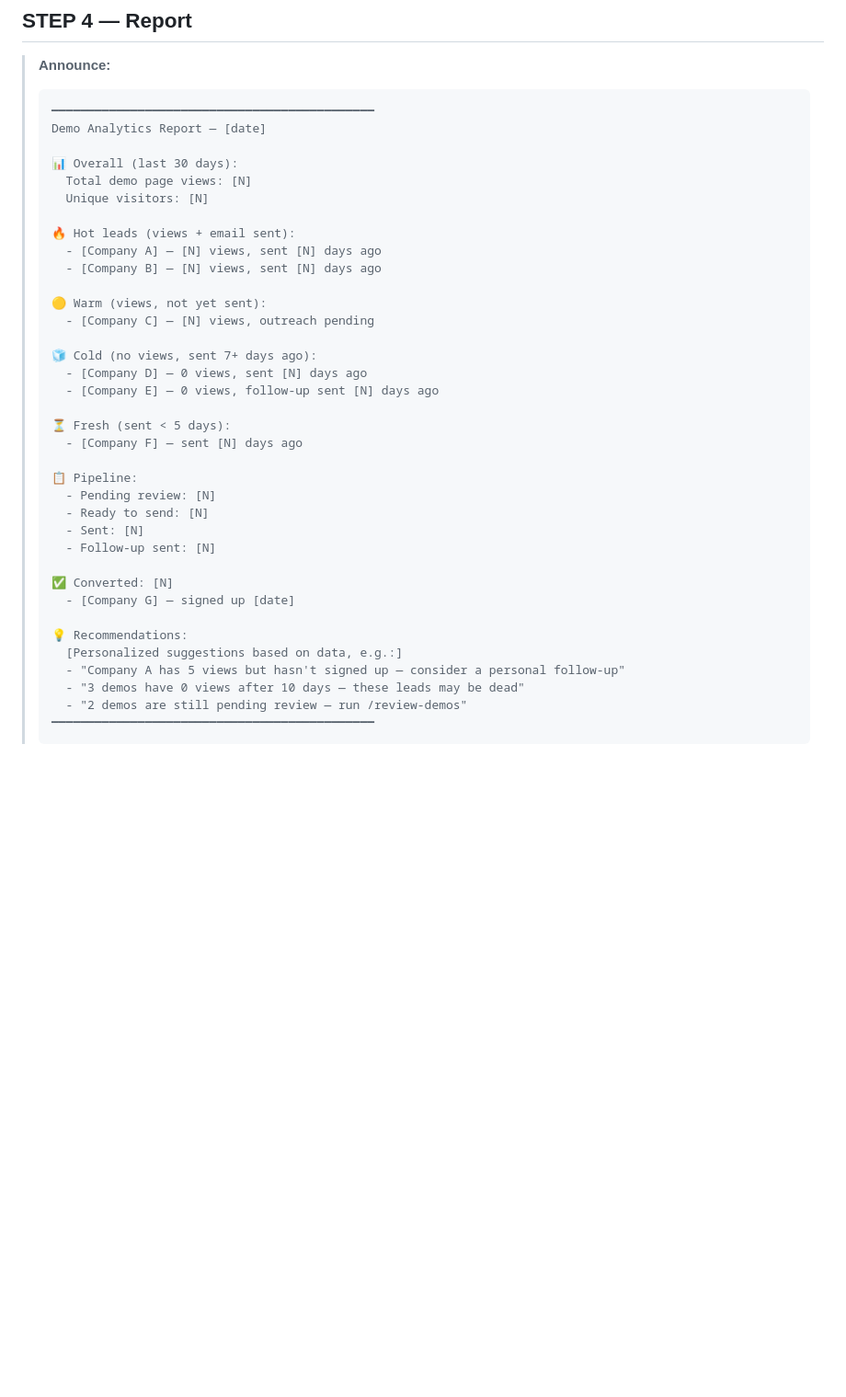
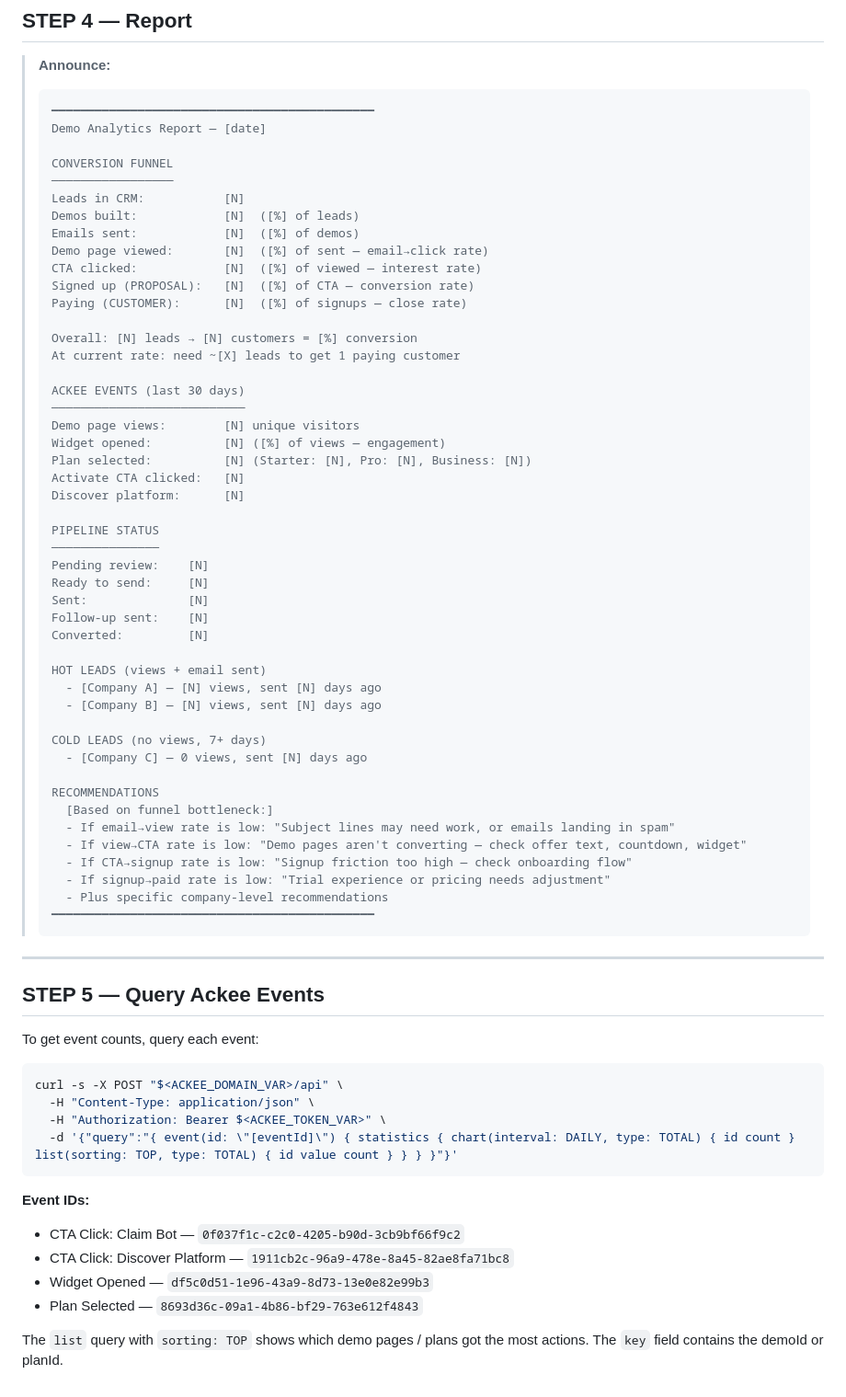
Before and after one commit to psquared-development/psquared-skills, a Markdown page: skills/check-demo-analytics/SKILL.md, the part around the change. Shown at 92% size. Rendered like a GitHub page; blank space fills up the shorter version.

Commit message:
feat: analytics skill now outputs full conversion funnel with rates + Ackee events

````diff
--- a/skills/check-demo-analytics/SKILL.md
+++ b/skills/check-demo-analytics/SKILL.md
@@ -100,37 +100,69 @@ Categorize each opportunity:
 > ━━━━━━━━━━━━━━━━━━━━━━━━━━━━━━━━━━━━━━━━━━━━━
 > Demo Analytics Report — [date]
 >
-> 📊 Overall (last 30 days):
->   Total demo page views: [N]
->   Unique visitors: [N]
+> CONVERSION FUNNEL
+> ─────────────────
+> Leads in CRM:           [N]
+> Demos built:            [N]  ([%] of leads)
+> Emails sent:            [N]  ([%] of demos)
+> Demo page viewed:       [N]  ([%] of sent — email→click rate)
+> CTA clicked:            [N]  ([%] of viewed — interest rate)
+> Signed up (PROPOSAL):   [N]  ([%] of CTA — conversion rate)
+> Paying (CUSTOMER):      [N]  ([%] of signups — close rate)
 >
-> 🔥 Hot leads (views + email sent):
+> Overall: [N] leads → [N] customers = [%] conversion
+> At current rate: need ~[X] leads to get 1 paying customer
+>
+> ACKEE EVENTS (last 30 days)
+> ───────────────────────────
+> Demo page views:        [N] unique visitors
+> Widget opened:          [N] ([%] of views — engagement)
+> Plan selected:          [N] (Starter: [N], Pro: [N], Business: [N])
+> Activate CTA clicked:   [N]
+> Discover platform:      [N]
+>
+> PIPELINE STATUS
+> ───────────────
+> Pending review:    [N]
+> Ready to send:     [N]
+> Sent:              [N]
+> Follow-up sent:    [N]
+> Converted:         [N]
+>
+> HOT LEADS (views + email sent)
 >   - [Company A] — [N] views, sent [N] days ago
 >   - [Company B] — [N] views, sent [N] days ago
 >
-> 🟡 Warm (views, not yet sent):
->   - [Company C] — [N] views, outreach pending
+> COLD LEADS (no views, 7+ days)
+>   - [Company C] — 0 views, sent [N] days ago
 >
-> 🧊 Cold (no views, sent 7+ days ago):
->   - [Company D] — 0 views, sent [N] days ago
->   - [Company E] — 0 views, follow-up sent [N] days ago
->
-> ⏳ Fresh (sent < 5 days):
->   - [Company F] — sent [N] days ago
->
-> 📋 Pipeline:
->   - Pending review: [N]
->   - Ready to send: [N]
->   - Sent: [N]
->   - Follow-up sent: [N]
->
-> ✅ Converted: [N]
->   - [Company G] — signed up [date]
->
-> 💡 Recommendations:
->   [Personalized suggestions based on data, e.g.:]
->   - "Company A has 5 views but hasn't signed up — consider a personal follow-up"
->   - "3 demos have 0 views after 10 days — these leads may be dead"
->   - "2 demos are still pending review — run /review-demos"
+> RECOMMENDATIONS
+>   [Based on funnel bottleneck:]
+>   - If email→view rate is low: "Subject lines may need work, or emails landing in spam"
+>   - If view→CTA rate is low: "Demo pages aren't converting — check offer text, countdown, widget"
+>   - If CTA→signup rate is low: "Signup friction too high — check onboarding flow"
+>   - If signup→paid rate is low: "Trial experience or pricing needs adjustment"
+>   - Plus specific company-level recommendations
 > ━━━━━━━━━━━━━━━━━━━━━━━━━━━━━━━━━━━━━━━━━━━━━
 > ```
+
+---
+
+## STEP 5 — Query Ackee Events
+
+To get event counts, query each event:
+
+```bash
+curl -s -X POST "$<ACKEE_DOMAIN_VAR>/api" \
+  -H "Content-Type: application/json" \
+  -H "Authorization: Bearer $<ACKEE_TOKEN_VAR>" \
+  -d '{"query":"{ event(id: \"[eventId]\") { statistics { chart(interval: DAILY, type: TOTAL) { id count } list(sorting: TOP, type: TOTAL) { id value count } } } }"}'
+```
+
+**Event IDs:**
+- CTA Click: Claim Bot — `0f037f1c-c2c0-4205-b90d-3cb9bf66f9c2`
+- CTA Click: Discover Platform — `1911cb2c-96a9-478e-8a45-82ae8fa71bc8`
+- Widget Opened — `df5c0d51-1e96-43a9-8d73-13e0e82e99b3`
+- Plan Selected — `8693d36c-09a1-4b86-bf29-763e612f4843`
+
+The `list` query with `sorting: TOP` shows which demo pages / plans got the most actions. The `key` field contains the demoId or planId.
````
